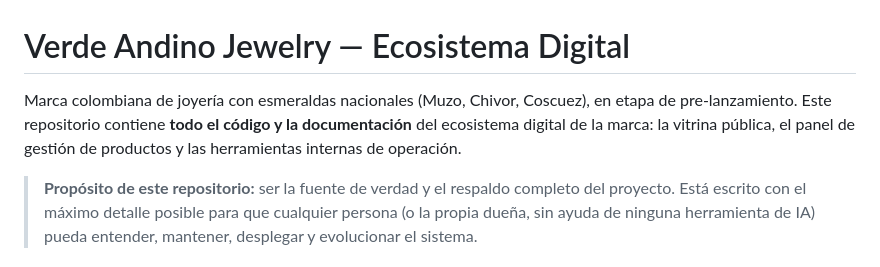
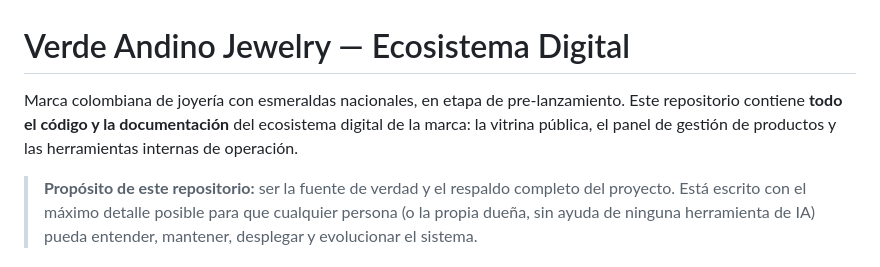
Before and after one commit to verde-andino-jewerly/Jewerly, a Markdown page: README.md, the part around the change. GitHub-like rendering.

Commit message:
Update README.md
correccion humana

```diff
--- a/README.md
+++ b/README.md
@@ -1,6 +1,6 @@
 # Verde Andino Jewelry — Ecosistema Digital
 
-Marca colombiana de joyería con esmeraldas nacionales (Muzo, Chivor, Coscuez), en etapa de pre‑lanzamiento. Este repositorio contiene **todo el código y la documentación** del ecosistema digital de la marca: la vitrina pública, el panel de gestión de productos y las herramientas internas de operación.
+Marca colombiana de joyería con esmeraldas nacionales, en etapa de pre‑lanzamiento. Este repositorio contiene **todo el código y la documentación** del ecosistema digital de la marca: la vitrina pública, el panel de gestión de productos y las herramientas internas de operación.
 
 > **Propósito de este repositorio:** ser la fuente de verdad y el respaldo completo del proyecto. Está escrito con el máximo detalle posible para que cualquier persona (o la propia dueña, sin ayuda de ninguna herramienta de IA) pueda entender, mantener, desplegar y evolucionar el sistema.
 
```
